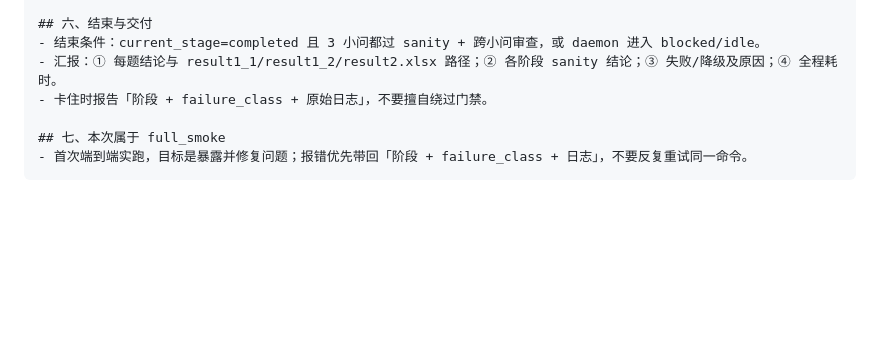
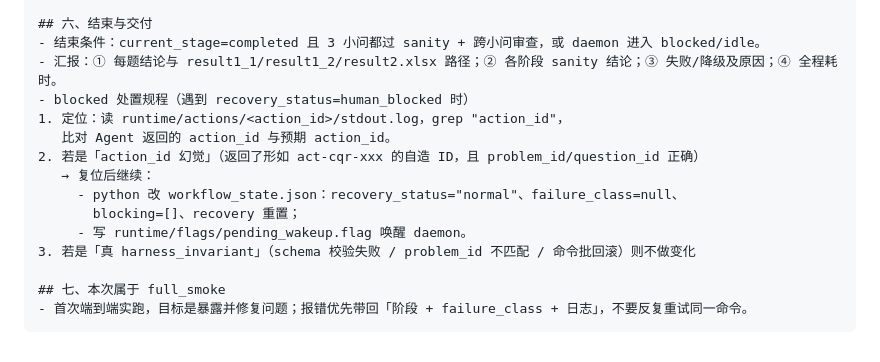
Before and after one commit to sghwr/AutoMM, a Markdown page: SETUP.md, the part around the change. GitHub-like rendering; blank space fills up the shorter version.

Commit message:
Add blocked handling procedures to SETUP.md

```diff
--- a/SETUP.md
+++ b/SETUP.md
@@ -245,7 +245,15 @@ python monitor\monitor.py
 ## 六、结束与交付
 - 结束条件：current_stage=completed 且 3 小问都过 sanity + 跨小问审查，或 daemon 进入 blocked/idle。
 - 汇报：① 每题结论与 result1_1/result1_2/result2.xlsx 路径；② 各阶段 sanity 结论；③ 失败/降级及原因；④ 全程耗时。
-- 卡住时报告「阶段 + failure_class + 原始日志」，不要擅自绕过门禁。
+- blocked 处置规程（遇到 recovery_status=human_blocked 时）
+1. 定位：读 runtime/actions/<action_id>/stdout.log，grep "action_id"，
+   比对 Agent 返回的 action_id 与预期 action_id。
+2. 若是「action_id 幻觉」（返回了形如 act-cqr-xxx 的自造 ID，且 problem_id/question_id 正确）
+   → 复位后继续：
+     - python 改 workflow_state.json：recovery_status="normal"、failure_class=null、
+       blocking=[]、recovery 重置；
+     - 写 runtime/flags/pending_wakeup.flag 唤醒 daemon。
+3. 若是「真 harness_invariant」（schema 校验失败 / problem_id 不匹配 / 命令批回滚）则不做变化
 
 ## 七、本次属于 full_smoke
 - 首次端到端实跑，目标是暴露并修复问题；报错优先带回「阶段 + failure_class + 日志」，不要反复重试同一命令。
```
